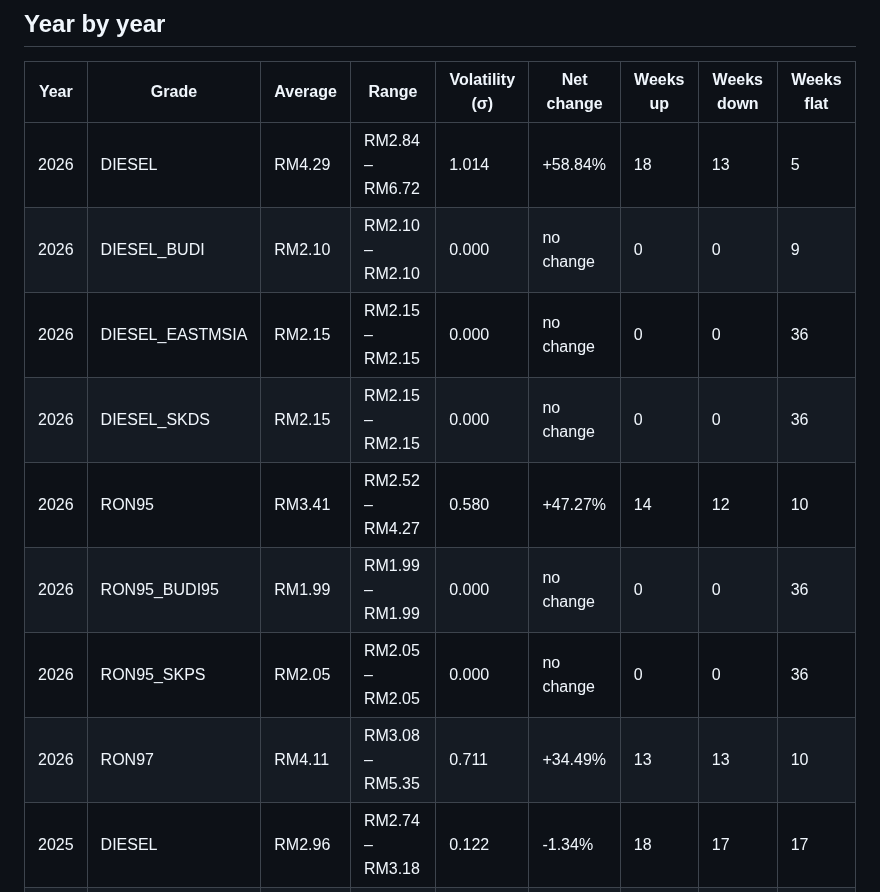
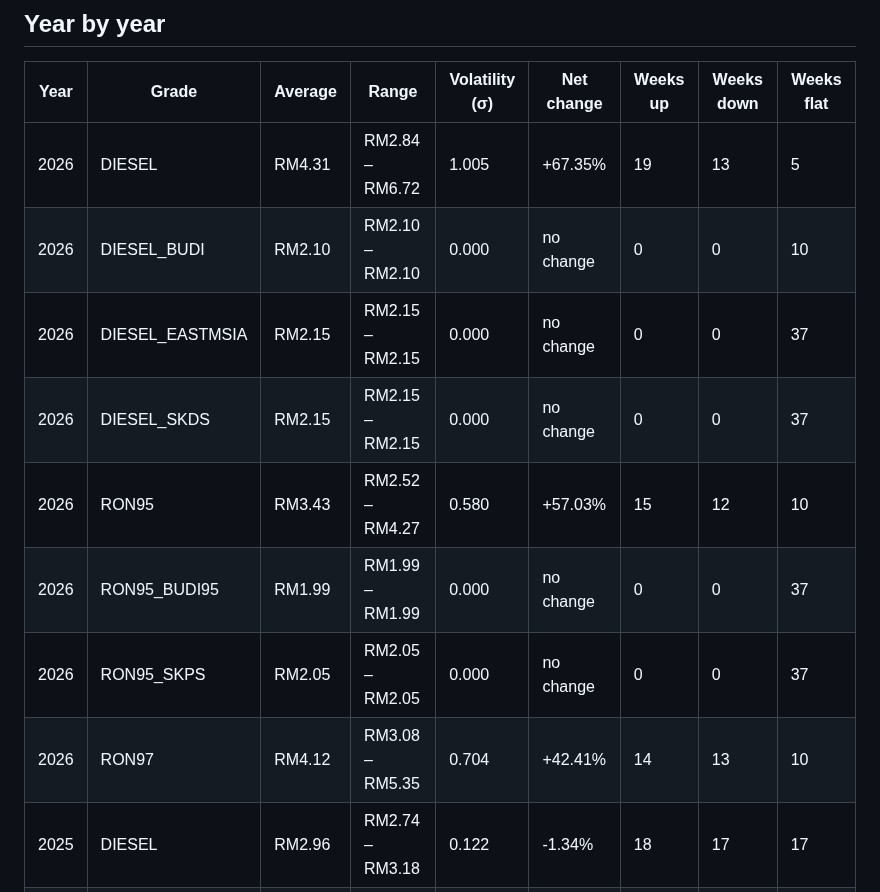
Before and after one commit to yuhanz7/malaysia-fuel-watch, a Markdown page: docs/REPORT.md, the part around one of its changes. Rendered like a GitHub page.

```diff
--- a/docs/REPORT.md
+++ b/docs/REPORT.md
@@ -36,14 +36,14 @@ _Generated 2026-09-03 06:43 UTC by the pipeline in this repository. Do not edit
 
 | Year | Grade | Average | Range | Volatility (σ) | Net change | Weeks up | Weeks down | Weeks flat |
 | --- | --- | --- | --- | --- | --- | --- | --- | --- |
-| 2026 | DIESEL | RM4.29 | RM2.84 – RM6.72 | 1.014 | +58.84% | 18 | 13 | 5 |
-| 2026 | DIESEL_BUDI | RM2.10 | RM2.10 – RM2.10 | 0.000 | no change | 0 | 0 | 9 |
-| 2026 | DIESEL_EASTMSIA | RM2.15 | RM2.15 – RM2.15 | 0.000 | no change | 0 | 0 | 36 |
-| 2026 | DIESEL_SKDS | RM2.15 | RM2.15 – RM2.15 | 0.000 | no change | 0 | 0 | 36 |
-| 2026 | RON95 | RM3.41 | RM2.52 – RM4.27 | 0.580 | +47.27% | 14 | 12 | 10 |
-| 2026 | RON95_BUDI95 | RM1.99 | RM1.99 – RM1.99 | 0.000 | no change | 0 | 0 | 36 |
-| 2026 | RON95_SKPS | RM2.05 | RM2.05 – RM2.05 | 0.000 | no change | 0 | 0 | 36 |
-| 2026 | RON97 | RM4.11 | RM3.08 – RM5.35 | 0.711 | +34.49% | 13 | 13 | 10 |
+| 2026 | DIESEL | RM4.31 | RM2.84 – RM6.72 | 1.005 | +67.35% | 19 | 13 | 5 |
+| 2026 | DIESEL_BUDI | RM2.10 | RM2.10 – RM2.10 | 0.000 | no change | 0 | 0 | 10 |
+| 2026 | DIESEL_EASTMSIA | RM2.15 | RM2.15 – RM2.15 | 0.000 | no change | 0 | 0 | 37 |
+| 2026 | DIESEL_SKDS | RM2.15 | RM2.15 – RM2.15 | 0.000 | no change | 0 | 0 | 37 |
+| 2026 | RON95 | RM3.43 | RM2.52 – RM4.27 | 0.580 | +57.03% | 15 | 12 | 10 |
+| 2026 | RON95_BUDI95 | RM1.99 | RM1.99 – RM1.99 | 0.000 | no change | 0 | 0 | 37 |
+| 2026 | RON95_SKPS | RM2.05 | RM2.05 – RM2.05 | 0.000 | no change | 0 | 0 | 37 |
+| 2026 | RON97 | RM4.12 | RM3.08 – RM5.35 | 0.704 | +42.41% | 14 | 13 | 10 |
 | 2025 | DIESEL | RM2.96 | RM2.74 – RM3.18 | 0.122 | -1.34% | 18 | 17 | 17 |
 | 2025 | DIESEL_EASTMSIA | RM2.15 | RM2.15 – RM2.15 | 0.000 | no change | 0 | 0 | 52 |
 | 2025 | DIESEL_SKDS | RM2.15 | RM2.15 – RM2.15 | 0.000 | no change | 0 | 0 | 52 |
```
Also changed, not shown: other parts of docs/REPORT.md (+14 -14 lines), docs/charts/annual_average.png, docs/charts/annual_volatility.png, docs/charts/current_vs_52w_range.png, docs/charts/price_history.png, 2 other files.
